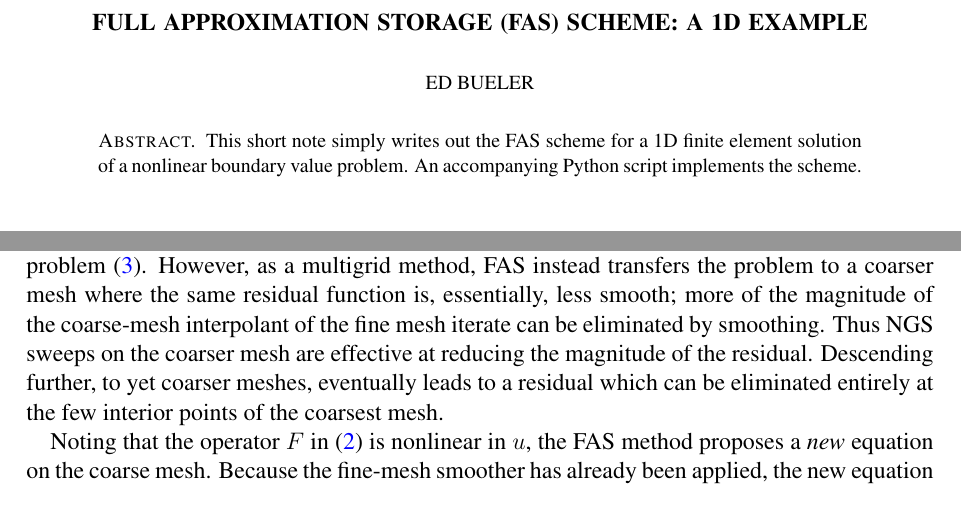
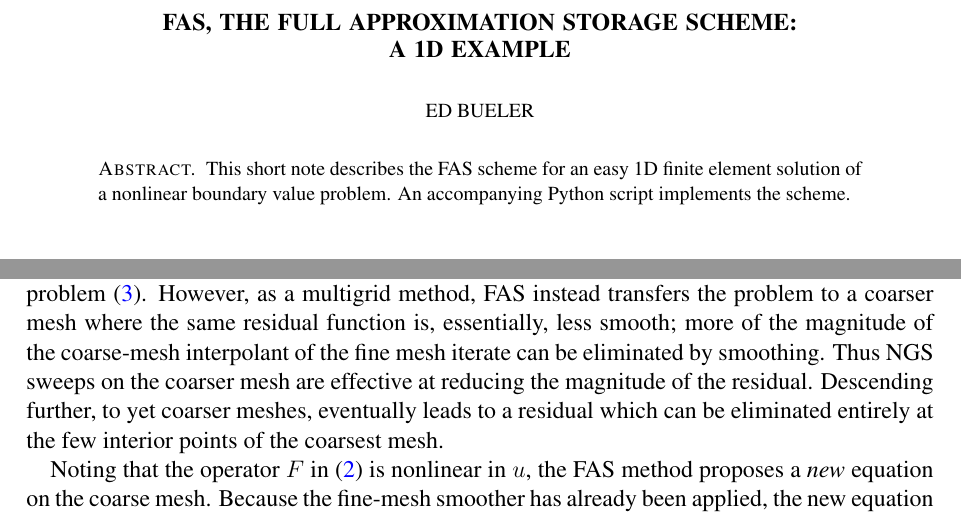
Before and after one commit to bueler/mg-glaciers, a LaTeX paper (fas/fas.tex): two parts of pages 1 and 3 of 3, joined at a grey line, cut so that both start at the same text. Compiled offline with pdfLaTeX.

Commit message:
Retitle.

```diff
--- a/fas/fas.tex
+++ b/fas/fas.tex
@@ -50,11 +50,11 @@ urlcolor=black    % ...
 \newcommand{\ip}[2]{\left<#1,#2\right>}
 
 \begin{document}
-\title[Full approximation storage (FAS) scheme]{Full approximation storage (FAS) scheme: A 1D example}
+\title[FAS, the full approximation storage scheme]{FAS, the full approximation storage scheme: \\ A 1D example}
 
 \author{Ed Bueler}
 
-\begin{abstract}  This short note simply writes out the FAS scheme for a 1D finite element solution of a nonlinear boundary value problem.  An accompanying Python script implements the scheme.
+\begin{abstract}  This short note describes the FAS scheme for an easy 1D finite element solution of a nonlinear boundary value problem.  An accompanying Python script implements the scheme.
 \end{abstract}
 
 \maketitle
```
